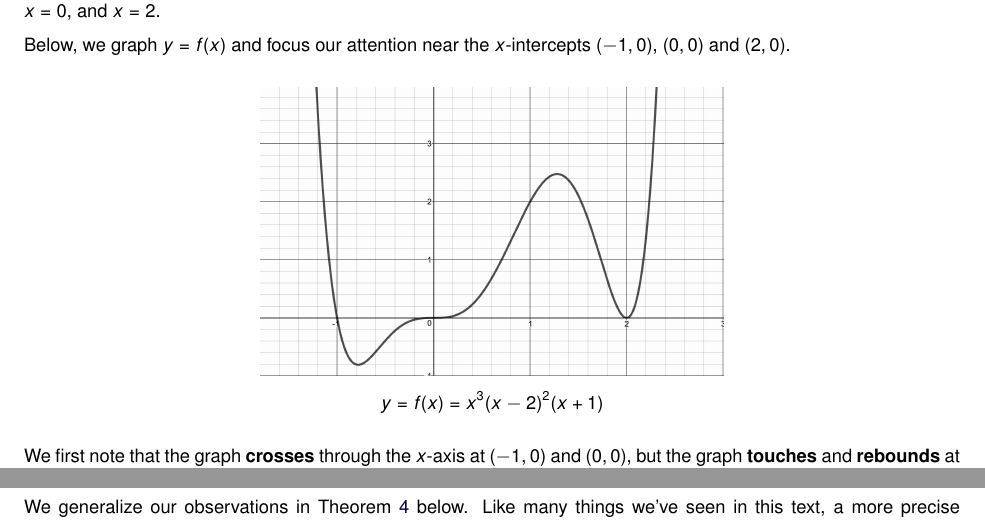
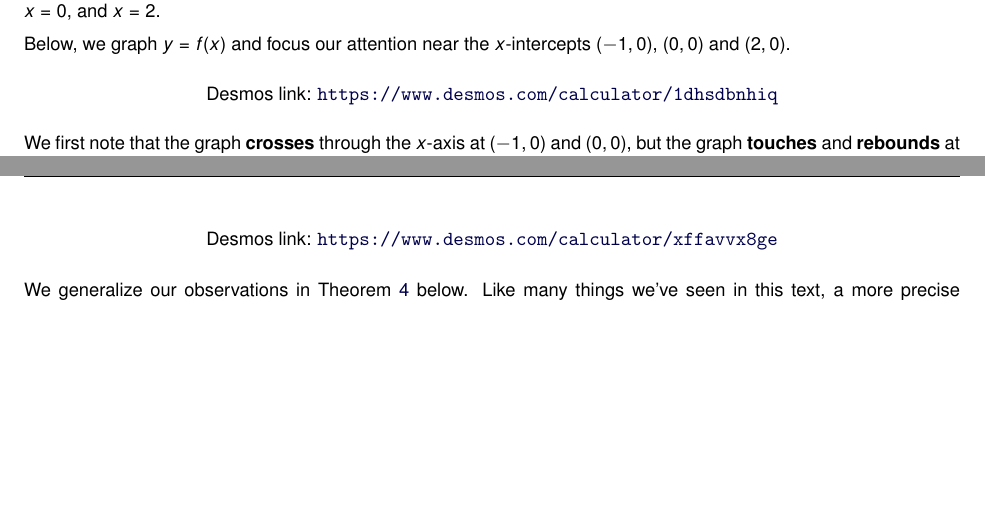
Before and after one commit to wiobber/Precalc4i, a LaTeX document (PolynomialFunctions/GraphsofPolynomials.tex): two parts of pages 10 and 11 of 18 before the commit and two parts of pages 10 and 11 of 16 after it, joined at a grey line, cut so that both start at the same text, the shorter picture padded with empty space. Compiled offline with pdfLaTeX; a LaTeX package or settings file that is missing is left out.

Commit message:
tikz, desmos

```diff
--- a/PolynomialFunctions/GraphsofPolynomials.tex
+++ b/PolynomialFunctions/GraphsofPolynomials.tex
@@ -984,12 +984,9 @@ Solving $x^3 = 0$ gives $x = 0$, $(x-2)^2 = 0$ gives $x = 2$, and $x+1 = 0$ give
 
 Below, we graph $y = f(x)$ and focus our attention near the $x$-intercepts $(-1,0)$, $(0,0)$ and $(2,0)$.
 
+% https://www.desmos.com/calculator/1dhsdbnhiq
 \begin{center}
-
-\includegraphics[height=2in]{./GraphsofPolynomialsGraphics/PolyZeroEx01.jpg}
-
-$y = f(x) = x^3 (x-2)^2 (x+1)$
-
+\desmos{1dhsdbnhiq}{800}{600}
 \end{center}
 
 
@@ -1027,16 +1013,6 @@ Last, but not least, we analyze $f$ near $x = 2$.  Here, the intercept $(2,0)$ i
-$y = f(x)$ and $y = -9(x+1)$
-
-&
-
-$y = f(x)$ and $y = 4x^3$
-
-&
-
-$y = f(x)$ and $y=24(x-2)^2$ \\
-
-\end{tabular}
-
-%\medskip
+\begin{center}
+    \desmos{xffavvx8ge}{800}{600}
+\end{center}
 
 We generalize our observations in Theorem \ref{polynomialbehaviornearzeros} below. Like many things we've seen in this text, a more precise statement and proof can be found in a course on Calculus.
 
```
Also changed, not shown: PolynomialFunctions/GraphsofPolynomials.tex (23 more changed lines).
